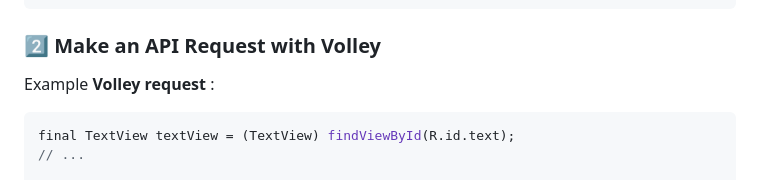
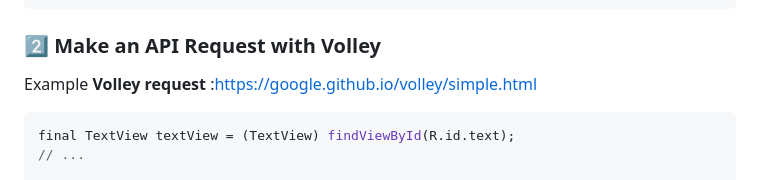
Before and after one commit to Asadullah-nadeem/Notification-API, a Markdown page: README.md, the part around the change. Rendered like a GitHub page.

````diff
--- a/README.md
+++ b/README.md
@@ -77,7 +77,7 @@ dependencies {
 
 ### **2️⃣ Make an API Request with Volley**
 
-Example  **Volley request** :
+Example  **Volley request** :https://google.github.io/volley/simple.html
 
 ```java
 final TextView textView = (TextView) findViewById(R.id.text);
````
